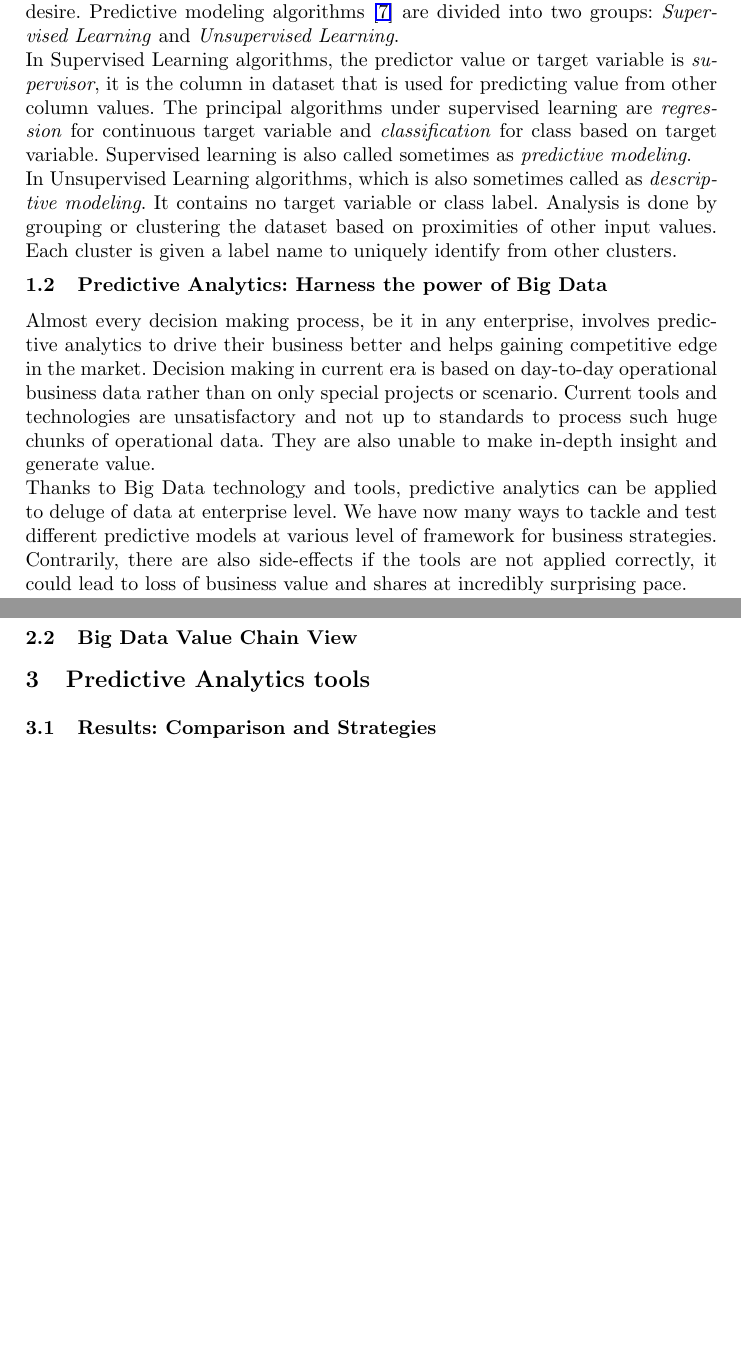
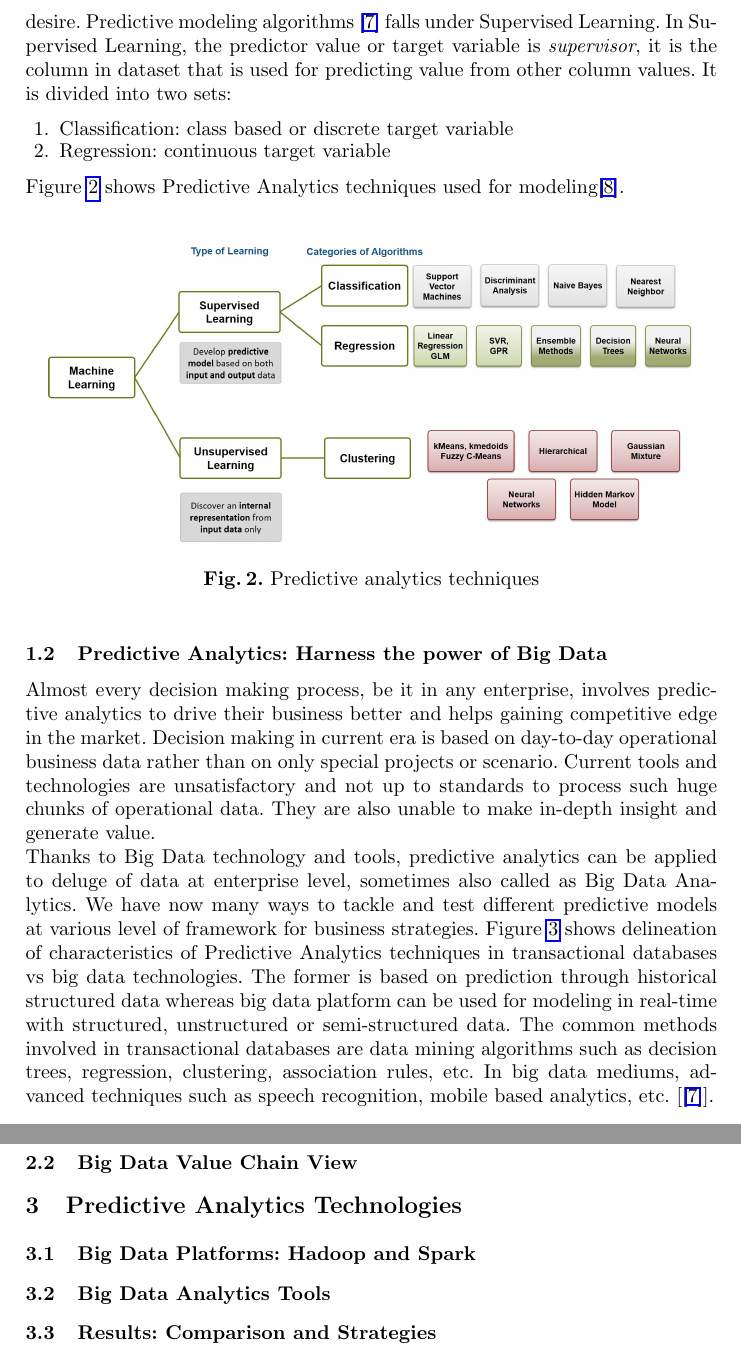
Before and after one commit to jasimwhd/Big_Data_Seminar, a LaTeX thesis (LaTeX-Examples.tex): two parts of pages 3 and 4 of 5 before the commit and two parts of pages 3 and 5 of 6 after it, joined at a grey line, cut at the place of the change, the shorter picture padded with empty space. Compiled offline with pdfLaTeX.

Commit message:
Signed-off-by: jasimwhd <jasimwhd@gmail.com>

```diff
--- a/LaTeX-Examples.tex
+++ b/LaTeX-Examples.tex
@@ -66,13 +66,28 @@ Figure \ref{fig:Figure1} shows Predictive Analytics process which is followed ac
 \end{figure}
 \newline
 \subsubsection{Techniques available:}
-From predictive analytics process, modeling and evaluation steps are where analysts use algorithms to produce key information they desire. Predictive modeling algorithms \cite{7} are divided into two groups: \textit{Supervised Learning} and \textit{Unsupervised Learning}. \\
-In Supervised Learning algorithms, the predictor value or target variable is \textit{supervisor}, it is the column in dataset that is used for predicting value from other column values. The principal algorithms under supervised learning are \textit{regression} for continuous target variable and \textit{classification} for class based on target variable. Supervised learning is also called sometimes as \textit{predictive modeling}. \\
-In Unsupervised Learning algorithms, which is also sometimes called as \textit{descriptive modeling}. It contains no target variable or class label. Analysis is done by grouping or clustering the dataset based on proximities of other input values. Each cluster is given a label name to uniquely identify from other clusters.
+From predictive analytics process, modeling and evaluation steps are where analysts use algorithms to produce key information they desire. Predictive modeling algorithms \cite{7} falls under Supervised Learning. In Supervised Learning, the predictor value or target variable is \textit{supervisor}, it is the column in dataset that is used for predicting value from other column values. It is divided into two sets:
+\begin{enumerate}
+	\item Classification: class based or discrete target variable
+	\item Regression: continuous target variable
+\end{enumerate}
+Figure \ref{fig:Figure2} shows Predictive Analytics techniques used for modeling\cite{8}.
+\begin{figure}[htbp]
+	% center the image.
+	\centering
+
+	% include a png file. Adapt size to 0.5 * textwidth and retain aspect ratio (!)
+	%	\resizebox{\textwidth}{!}{Figure1.png}}
+	% NOTE: if possible do not include bitmap graphics in your paper, if available use
+	% a vector graphics format
+	\includegraphics[scale=0.35]{Figure2.jpg}
+	\caption{Predictive analytics techniques}
+	\label{fig:Figure2}
+\end{figure}
 
 \vspace{-4mm}
 \subsection{Predictive Analytics: Harness the power of Big Data}Almost every decision making process, be it in any enterprise, involves predictive analytics to drive their business better and helps gaining competitive edge in the market. Decision making in current era is based on day-to-day operational business data rather than on only special projects or scenario. Current tools and technologies are unsatisfactory and not up to standards to process such huge chunks of operational data. They are also unable to make in-depth insight and generate value. \newline
-Thanks to Big Data technology and tools, predictive analytics can be applied to deluge of data at enterprise level. We have now many ways to tackle and test different predictive models at various level of framework for business strategies. Contrarily, there are also side-effects if the tools are not applied correctly, it could lead to loss of business value and shares at incredibly surprising pace.\newline
+Thanks to Big Data technology and tools, predictive analytics can be applied to deluge of data at enterprise level, sometimes also called as Big Data Analytics. We have now many ways to tackle and test different predictive models at various level of framework for business strategies. Figure \ref{fig:Figure3} shows delineation of characteristics of Predictive Analytics techniques in transactional databases vs big data technologies. The former is based on prediction through historical structured data whereas big data platform can be used for modeling in real-time with structured, unstructured or semi-structured data. The common methods involved in transactional databases are data mining algorithms such as decision trees, regression, clustering, association rules, etc. In big data mediums, advanced techniques such as speech recognition, mobile based analytics, etc. [\cite{7}].\\
 In the upcoming sections, we will be providing the conjunction of Predictive Analytics with Big Data technology and bring the following topics in coherence:\newline
 (1) understanding big data architecture for analytical perspective \newline
 (2) comparison and assessment of big data analytical tools used for predictions \newline
@@ -86,9 +109,14 @@ In the upcoming sections, we will be providing the conjunction of Predictive Ana
+	\label{fig:Figure3}
+	\vspace{3.5cm}
+\end{figure}
 \section{Big Data System Architecture}
 
 \subsection{Big Data Layered View}
 \subsection{Big Data Value Chain View}
 
-\section{Predictive Analytics tools}
+\section{Predictive Analytics Technologies}
+\subsection{Big Data Platforms: Hadoop and Spark}
+\subsection{Big Data Analytics Tools}
 \subsection{Results: Comparison and Strategies}
 \section{Issues in predictive analytics}
 \subsection{Privacy challenges using Big Data analytics}
```
Also changed, not shown: Example-Bib.bib (+6 -0 lines), Figure2.jpg (added), Figure3.JPG (added), LaTeX-Examples.bbl, LaTeX-Examples.pdf, LaTeX-Examples.tex (20 more changed lines), 4 other files.
